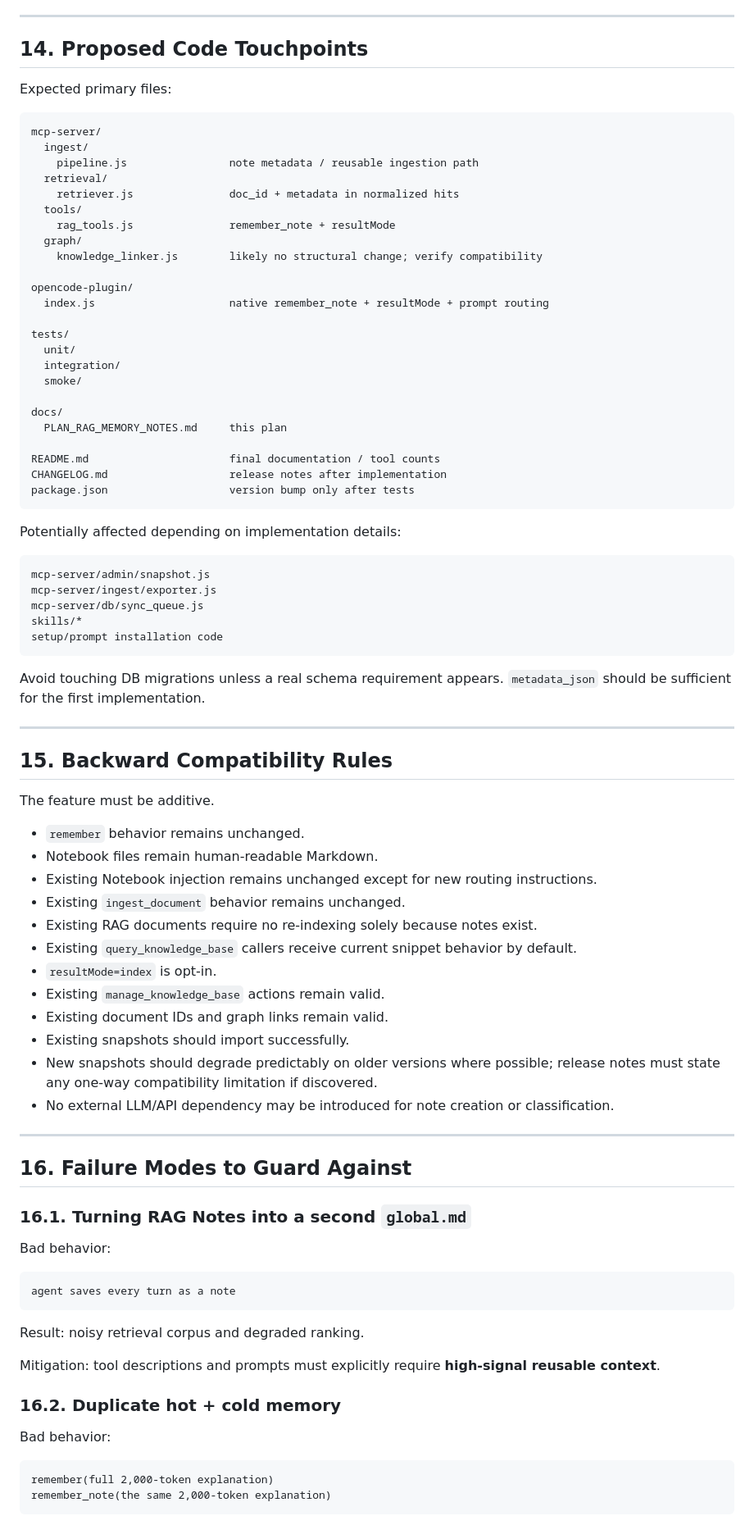
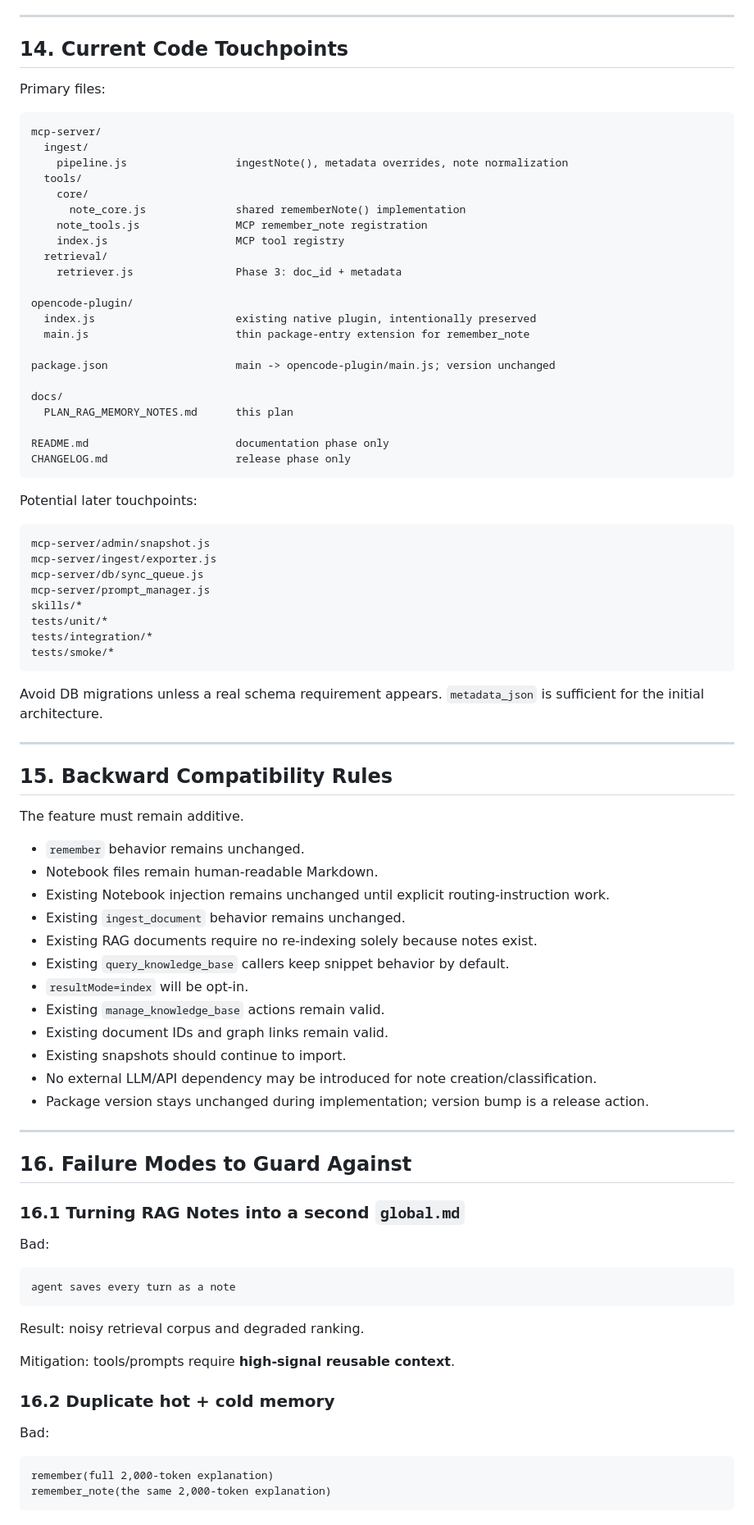
Before and after one commit to Lotargo/memory_plugin, a Markdown page: docs/PLAN_RAG_MEMORY_NOTES.md, the part around one of its changes. Shown at 82% size. Drawn GitHub-style.

Commit message:
docs: mark RAG Memory Notes phases 0-2 complete

````diff
--- a/docs/PLAN_RAG_MEMORY_NOTES.md
+++ b/docs/PLAN_RAG_MEMORY_NOTES.md
@@ -779,75 +767,76 @@ Checklist:
 
 ---
 
-## 14. Proposed Code Touchpoints
+## 14. Current Code Touchpoints
 
-Expected primary files:
+Primary files:
 
 ```text
 mcp-server/
   ingest/
-    pipeline.js                note metadata / reusable ingestion path
+    pipeline.js                 ingestNote(), metadata overrides, note normalization
+  tools/
+    core/
+      note_core.js              shared rememberNote() implementation
+    note_tools.js               MCP remember_note registration
+    index.js                    MCP tool registry
   retrieval/
-    retriever.js               doc_id + metadata in normalized hits
-  tools/
-    rag_tools.js               remember_note + resultMode
-  graph/
-    knowledge_linker.js        likely no structural change; verify compatibility
+    retriever.js                Phase 3: doc_id + metadata
 
 opencode-plugin/
-  index.js                     native remember_note + resultMode + prompt routing
+  index.js                      existing native plugin, intentionally preserved
+  main.js                       thin package-entry extension for remember_note
 
-tests/
-  unit/
-  integration/
-  smoke/
+package.json                    main -> opencode-plugin/main.js; version unchanged
 
 docs/
-  PLAN_RAG_MEMORY_NOTES.md     this plan
+  PLAN_RAG_MEMORY_NOTES.md      this plan
 
-README.md                      final documentation / tool counts
-CHANGELOG.md                   release notes after implementation
-package.json                   version bump only after tests
+README.md                       documentation phase only
+CHANGELOG.md                    release phase only
 ```
 
-Potentially affected depending on implementation details:
+Potential later touchpoints:
 
 ```text
 mcp-server/admin/snapshot.js
 mcp-server/ingest/exporter.js
 mcp-server/db/sync_queue.js
+mcp-server/prompt_manager.js
 skills/*
-setup/prompt installation code
+tests/unit/*
+tests/integration/*
+tests/smoke/*
 ```
 
-Avoid touching DB migrations unless a real schema requirement appears. `metadata_json` should be sufficient for the first implementation.
+Avoid DB migrations unless a real schema requirement appears. `metadata_json` is sufficient for the initial architecture.
 
 ---
 
 ## 15. Backward Compatibility Rules
 
-The feature must be additive.
+The feature must remain additive.
 
 - `remember` behavior remains unchanged.
 - Notebook files remain human-readable Markdown.
-- Existing Notebook injection remains unchanged except for new routing instructions.
+- Existing Notebook injection remains unchanged until explicit routing-instruction work.
 - Existing `ingest_document` behavior remains unchanged.
 - Existing RAG documents require no re-indexing solely because notes exist.
-- Existing `query_knowledge_base` callers receive current snippet behavior by default.
-- `resultMode=index` is opt-in.
+- Existing `query_knowledge_base` callers keep snippet behavior by default.
+- `resultMode=index` will be opt-in.
 - Existing `manage_knowledge_base` actions remain valid.
 - Existing document IDs and graph links remain valid.
-- Existing snapshots should import successfully.
-- New snapshots should degrade predictably on older versions where possible; release notes must state any one-way compatibility limitation if discovered.
-- No external LLM/API dependency may be introduced for note creation or classification.
+- Existing snapshots should continue to import.
+- No external LLM/API dependency may be introduced for note creation/classification.
+- Package version stays unchanged during implementation; version bump is a release action.
 
 ---
 
 ## 16. Failure Modes to Guard Against
 
-### 16.1. Turning RAG Notes into a second `global.md`
+### 16.1 Turning RAG Notes into a second `global.md`
 
-Bad behavior:
+Bad:
 
 ```text
 agent saves every turn as a note
@@ -855,11 +844,11 @@ agent saves every turn as a note
 
 Result: noisy retrieval corpus and degraded ranking.
 
-Mitigation: tool descriptions and prompts must explicitly require **high-signal reusable context**.
+Mitigation: tools/prompts require **high-signal reusable context**.
 
-### 16.2. Duplicate hot + cold memory
+### 16.2 Duplicate hot + cold memory
 
-Bad behavior:
+Bad:
 
 ```text
 remember(full 2,000-token explanation)
````
Also changed, not shown: other parts of docs/PLAN_RAG_MEMORY_NOTES.md (+173 -191 lines).
